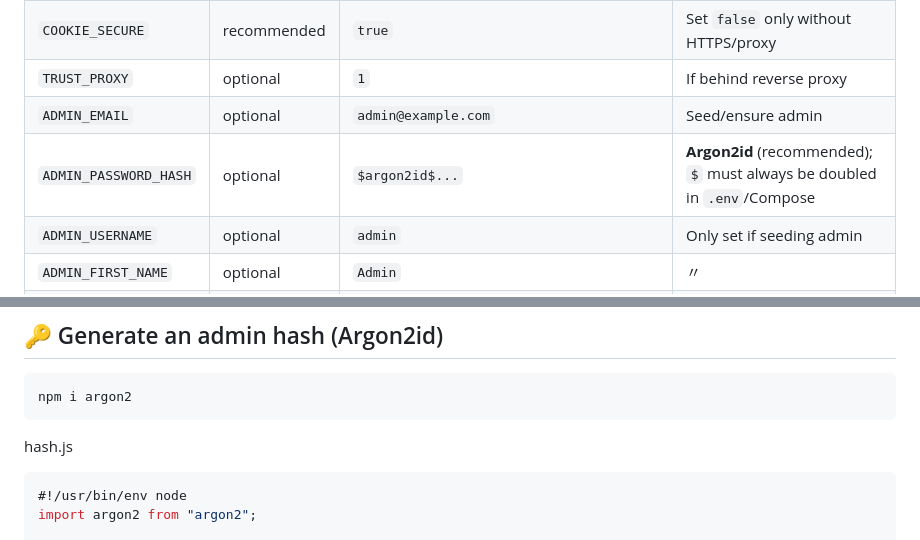
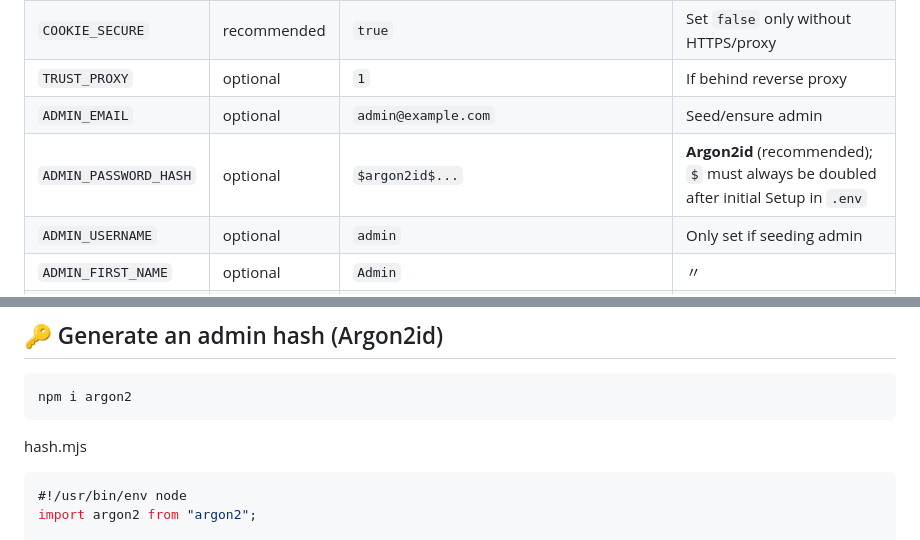
Before and after one commit to pamsler/keypasser, a Markdown page: README.md, 2 parts joined by grey strips. GitHub-like rendering.

````diff
--- a/README.md
+++ b/README.md
@@ -87,7 +87,7 @@ volumes:
 | `COOKIE_SECURE` | recommended | `true` | Set `false` only without HTTPS/proxy |
 | `TRUST_PROXY` | optional | `1` | If behind reverse proxy |
 | `ADMIN_EMAIL` | optional | `admin@example.com` | Seed/ensure admin |
-| `ADMIN_PASSWORD_HASH` | optional | `$argon2id$...` | **Argon2id** (recommended); `$` must always be doubled in `.env`/Compose |
+| `ADMIN_PASSWORD_HASH` | optional | `$argon2id$...` | **Argon2id** (recommended); `$` must always be doubled after initial Setup in `.env`|
 | `ADMIN_USERNAME` | optional | `admin` | Only set if seeding admin |
 | `ADMIN_FIRST_NAME` | optional | `Admin` | 〃 |
 | `ADMIN_LAST_NAME` | optional | `User` | 〃 |
@@ -123,7 +123,7 @@ DOCKERHUB_REPO=pamsler/keypasser
 npm i argon2
 ```
 
-hash.js
+hash.mjs
 ```js
 #!/usr/bin/env node
 import argon2 from "argon2";
````
Also changed, not shown: other parts of README.md (+8 -27 lines).
